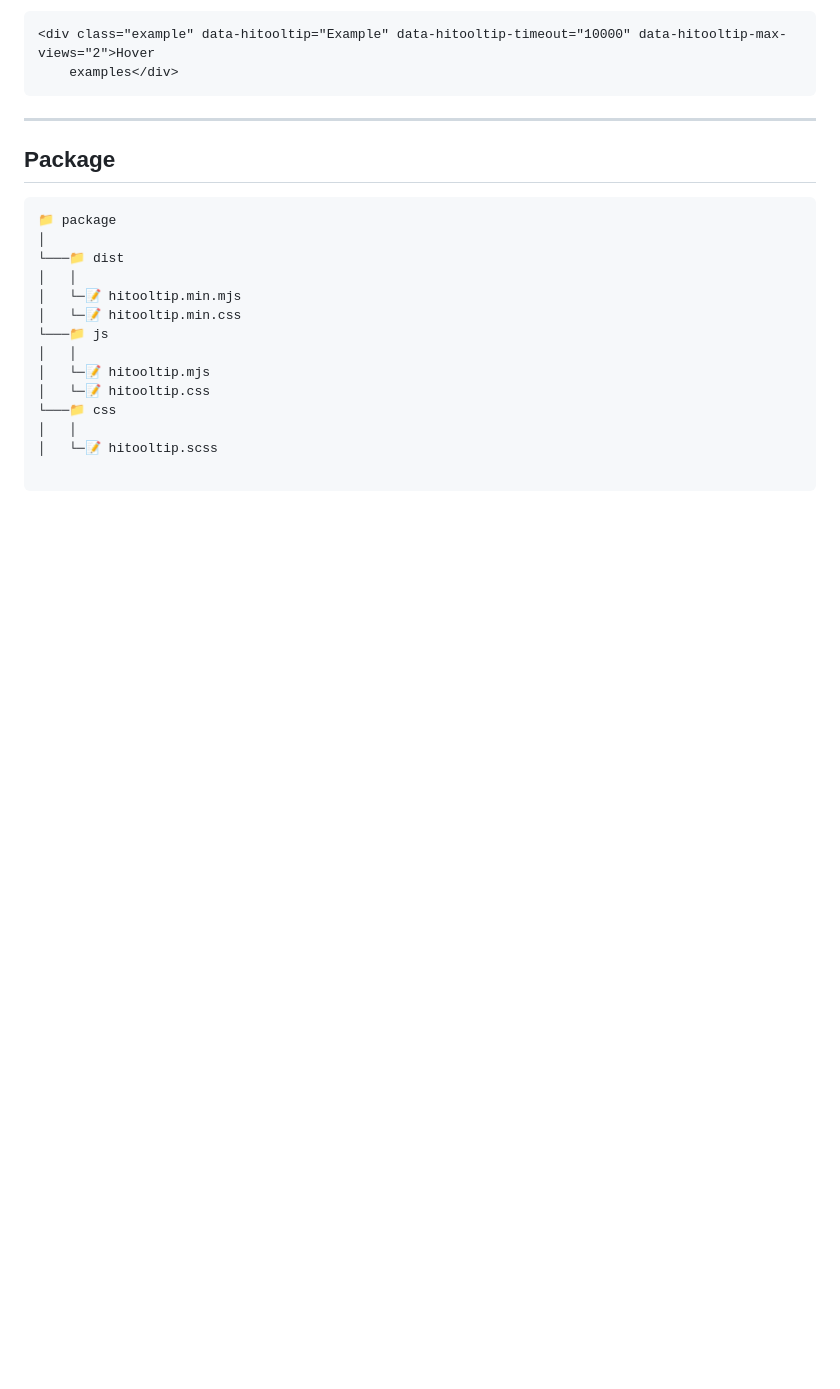
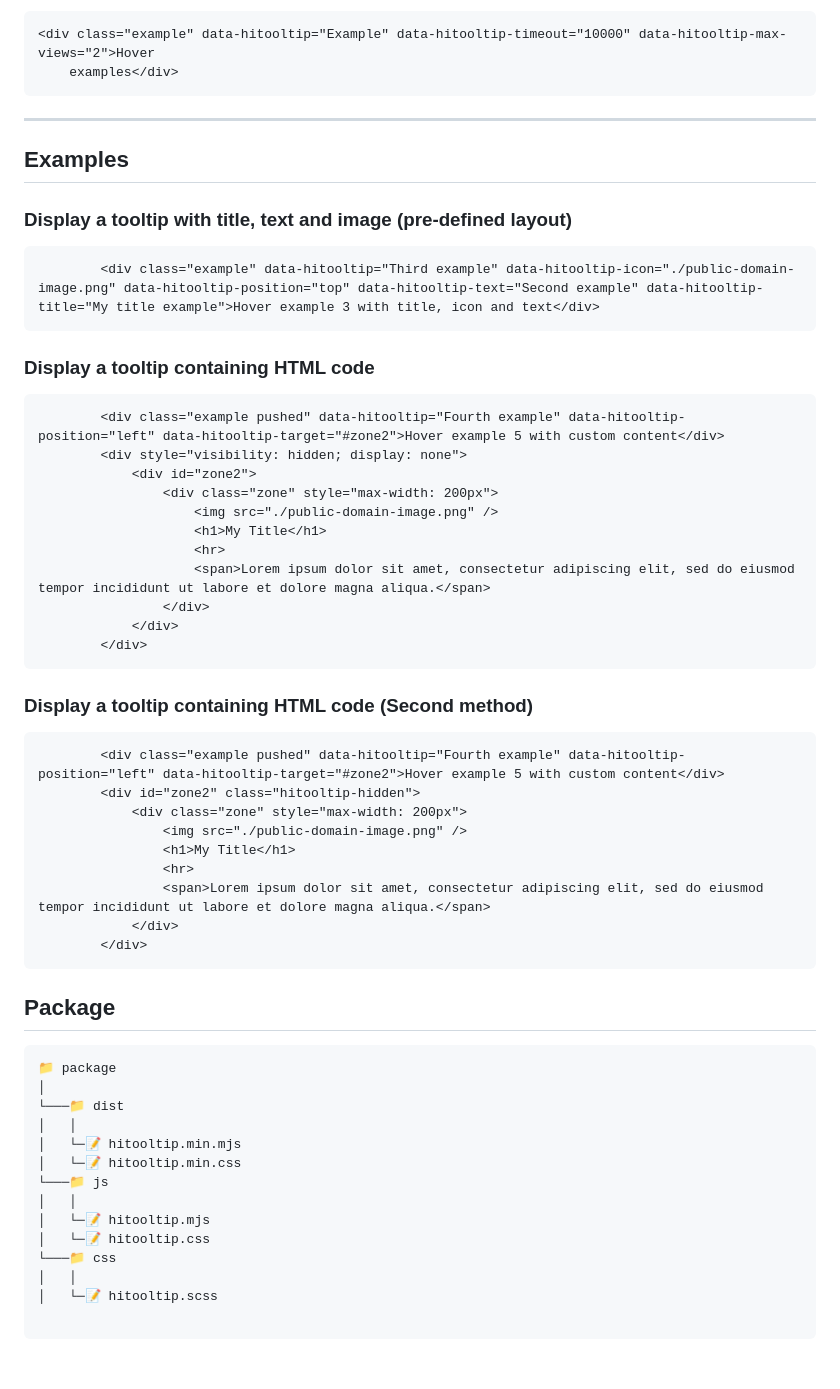
Before and after one commit to thimpat/hitooltip, a Markdown page: README.md, the part around the change. Rendered like a GitHub page; blank space fills up the shorter version.

Commit message:
docs: Update documentation

````diff
--- a/README.md
+++ b/README.md
@@ -96,6 +96,46 @@ example to set options locally
 
 ---
 
+
+## Examples
+
+### Display a tooltip with title, text and image (pre-defined layout)
+
+```html
+        <div class="example" data-hitooltip="Third example" data-hitooltip-icon="./public-domain-image.png" data-hitooltip-position="top" data-hitooltip-text="Second example" data-hitooltip-title="My title example">Hover example 3 with title, icon and text</div>
+```
+
+### Display a tooltip containing HTML code
+
+```html
+        <div class="example pushed" data-hitooltip="Fourth example" data-hitooltip-position="left" data-hitooltip-target="#zone2">Hover example 5 with custom content</div>
+        <div style="visibility: hidden; display: none">
+            <div id="zone2">
+                <div class="zone" style="max-width: 200px">
+                    <img src="./public-domain-image.png" />
+                    <h1>My Title</h1>
+                    <hr>
+                    <span>Lorem ipsum dolor sit amet, consectetur adipiscing elit, sed do eiusmod tempor incididunt ut labore et dolore magna aliqua.</span>
+                </div>
+            </div>
+        </div>
+```
+
+### Display a tooltip containing HTML code (Second method)
+
+```html
+        <div class="example pushed" data-hitooltip="Fourth example" data-hitooltip-position="left" data-hitooltip-target="#zone2">Hover example 5 with custom content</div>
+        <div id="zone2" class="hitooltip-hidden">
+            <div class="zone" style="max-width: 200px">
+                <img src="./public-domain-image.png" />
+                <h1>My Title</h1>
+                <hr>
+                <span>Lorem ipsum dolor sit amet, consectetur adipiscing elit, sed do eiusmod tempor incididunt ut labore et dolore magna aliqua.</span>
+            </div>
+        </div>
+```
+
+
 ## Package
 
 ```
````
